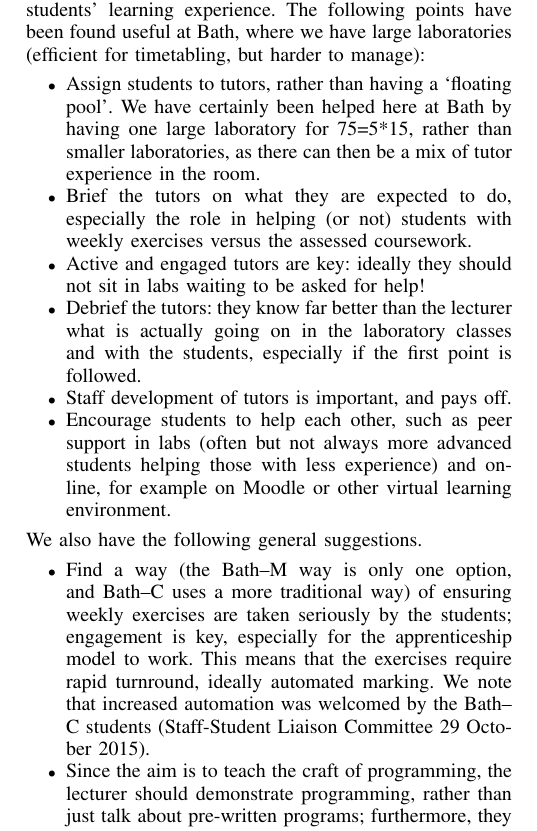
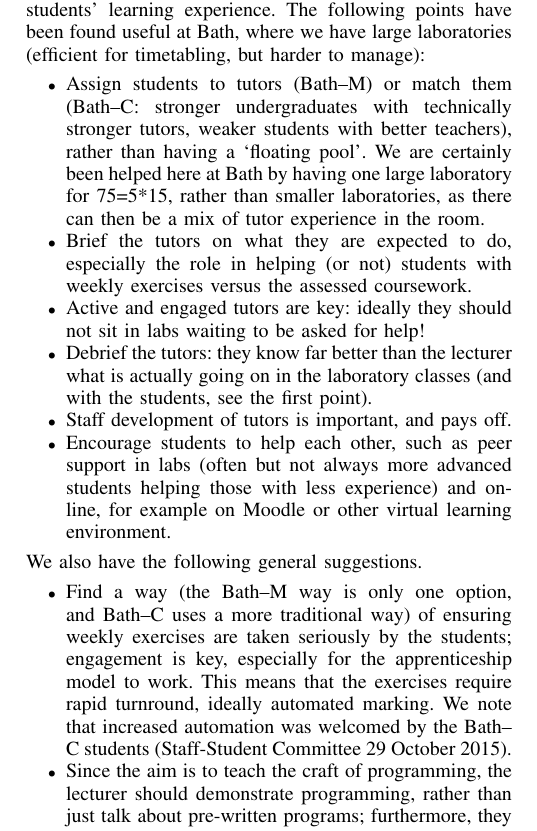
Before and after one commit to tomcrick/LaTiCE16, a LaTeX paper (LaTiCERevisedV2.tex): part of one column of page 4 of 5, cut so that both start at the same text. Compiled offline with pdfLaTeX; a missing font is replaced by an installed copy or a similar font; a LaTeX package or settings file that is missing is left out.

Commit message:
Further Rachid ideas

```diff
--- a/LaTiCERevisedV2.tex
+++ b/LaTiCERevisedV2.tex
@@ -637,16 +637,18 @@ On a more immediate level, we ensure that at least one, and generally two, of th
 As we have seen, there are significant benefits to the apprenticeship model and approach. This has been highlighted in both the \Bath{} and \Cardiff{} cases, across two different departments and discipline areas, but focusing on the teaching of introductory programming. The potential of early development of computational thinking and transferable problem solving skills is clear, as well as fostering a culture of software carpentry and codemanship: developing useful and usable software artefacts. While this is an under-explored area from a pedagogic research perspective, we have seen the benefits from multiple cohorts at the two institutions.
 Many large-scale programming classes will rely heavily on tutors. They form an important part of the students' learning experience. The following points have been found useful at \Bath, where we have large laboratories (efficient for timetabling, but harder to manage):
 \begin{itemize}
-\item	Assign students to tutors, rather than having a `floating pool'. We have certainly been helped here at Bath by having one large laboratory for 75=5*15, rather than smaller laboratories, as there can then be a mix of tutor experience in the room.
+\item	Assign students to tutors (\BathM) or match them (\BathC: stronger undergraduates with technically stronger tutors, weaker students with better teachers), rather than having a `floating pool'.
+%Our objective in the second case (matching) is to ensure that stronger undergraduates interact with technically stronger tutors and weaker students with better teachers.
+We are certainly been helped here at Bath by having one large laboratory for 75=5*15, rather than smaller laboratories, as there can then be a mix of tutor experience in the room.
 \item	Brief the tutors on what they are expected to do, especially the role in helping (or not) students with weekly exercises versus the assessed coursework.
 \item	Active and engaged tutors are key: ideally they should not sit in labs waiting to be asked for help!
-\item	Debrief the tutors: they know far better than the lecturer what is actually going on in the laboratory classes and with the students, especially if the first point is followed.
+\item	Debrief the tutors: they know far better than the lecturer what is actually going on in the laboratory classes (and with the students, see the first point).
 \item	Staff development of tutors is important, and pays off.
 \item Encourage students to help each other, such as peer support in labs (often but not always more advanced students helping those with less experience) and online, for example on Moodle or other virtual learning environment.
 \end{itemize}
 We also have the following general suggestions.
 \begin{itemize}
-	\item	Find a way (the \BathM{} way is only one option, and \BathC{} uses a more traditional way) of ensuring weekly exercises are taken seriously by the students; engagement is key, especially for the apprenticeship model to work. This means that the exercises require rapid turnround, ideally automated marking. We note that increased automation was welcomed by the \BathC{} students (Staff-Student Liaison Committee 29 October 2015).
+	\item	Find a way (the \BathM{} way is only one option, and \BathC{} uses a more traditional way) of ensuring weekly exercises are taken seriously by the students; engagement is key, especially for the apprenticeship model to work. This means that the exercises require rapid turnround, ideally automated marking. We note that increased automation was welcomed by the \BathC{} students (Staff-Student Committee 29 October 2015).
 	\item	Since the aim is to teach the craft of programming, the lecturer should demonstrate programming, rather than just talk about pre-written programs; furthermore, they should emphasise that their solution is one of perhaps a number of `correct' solutions, but may not be the optimal solution.
 	\item	The choice of programming language should suit the audience and the pedagogic goals, not some pre-defined idea of a `good' language; be wary of jumping to new (and potentially faddish) languages, tools and environments.
 	\item	Develop (and emphasise) computational thinking skills from the start, linking theoretical skills and understanding to real-world problem solving. A wide range of resources [\url{https://goo.gl/dZ6vyj}] already exists that can be easily adapted and adopted.
```
